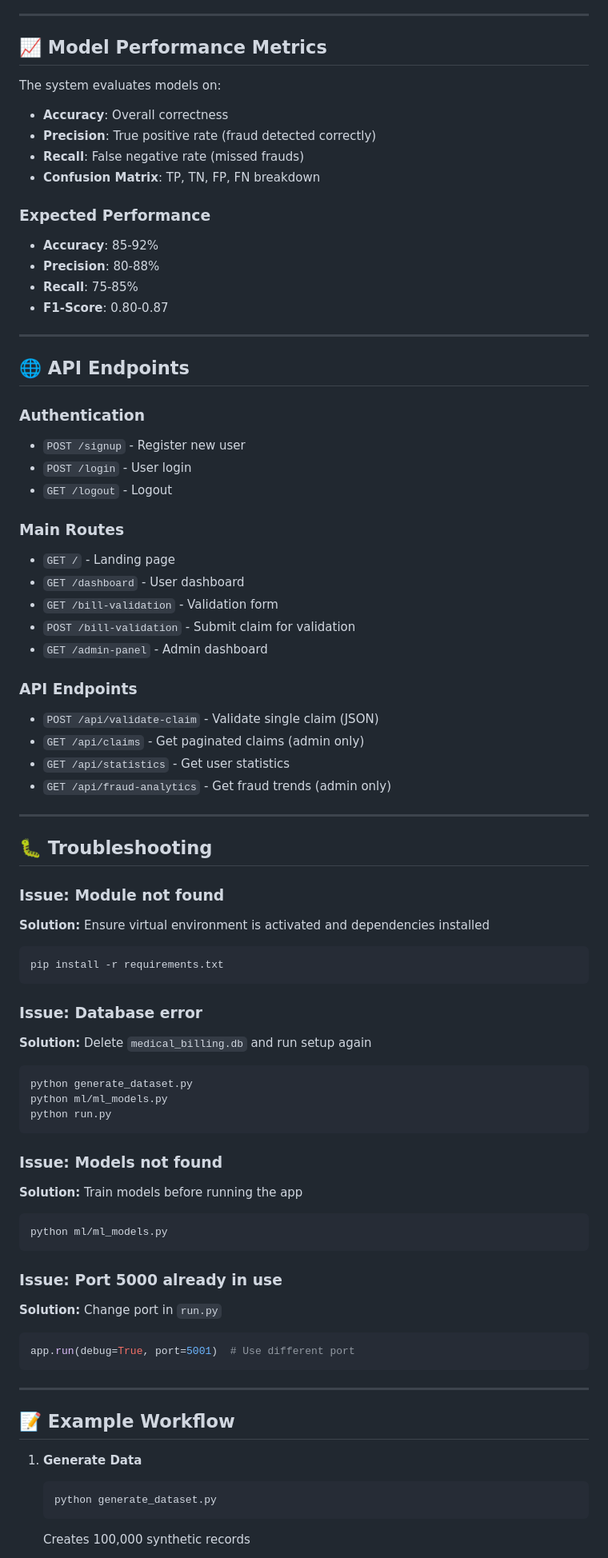
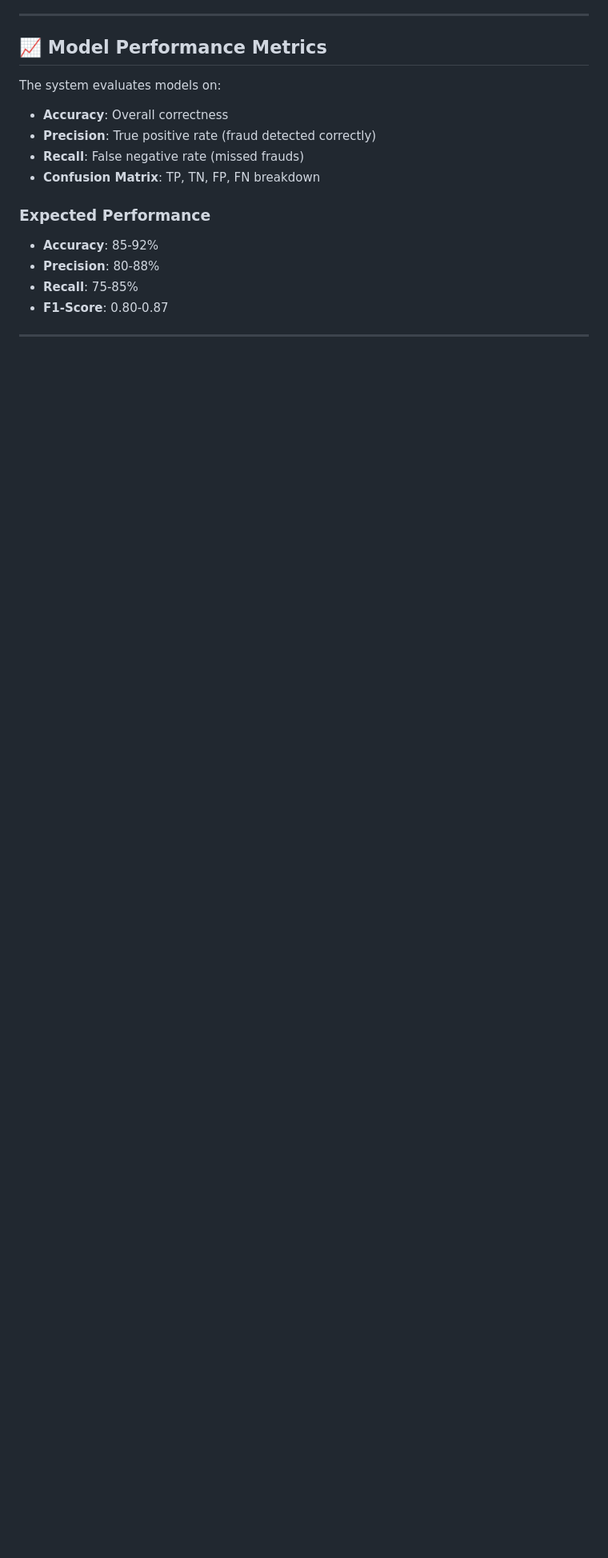
Before and after one commit to Lalitha-1805/AUTOMATED-MEDICAL-BILLING-SYSTEM-NPN-, a Markdown page: README.md, the part around one of its changes. Shown at 80% size. GitHub-like rendering; blank space fills up the shorter version.

Commit message:
Remove API endpoints and troubleshooting details
Removed API endpoints and troubleshooting sections from README.

````diff
--- a/README.md
+++ b/README.md
@@ -324,64 +324,3 @@ The system evaluates models on:
 - **F1-Score**: 0.80-0.87
 
 ---
-
-## 🌐 API Endpoints
-
-### Authentication
-- `POST /signup` - Register new user
-- `POST /login` - User login
-- `GET /logout` - Logout
-
-### Main Routes
-- `GET /` - Landing page
-- `GET /dashboard` - User dashboard
-- `GET /bill-validation` - Validation form
-- `POST /bill-validation` - Submit claim for validation
-- `GET /admin-panel` - Admin dashboard
-
-### API Endpoints
-- `POST /api/validate-claim` - Validate single claim (JSON)
-- `GET /api/claims` - Get paginated claims (admin only)
-- `GET /api/statistics` - Get user statistics
-- `GET /api/fraud-analytics` - Get fraud trends (admin only)
-
----
-
-## 🐛 Troubleshooting
-
-### Issue: Module not found
-**Solution:** Ensure virtual environment is activated and dependencies installed
-```bash
-pip install -r requirements.txt
-```
-
-### Issue: Database error
-**Solution:** Delete `medical_billing.db` and run setup again
-```bash
-python generate_dataset.py
-python ml/ml_models.py
-python run.py
-```
-
-### Issue: Models not found
-**Solution:** Train models before running the app
-```bash
-python ml/ml_models.py
-```
-
-### Issue: Port 5000 already in use
-**Solution:** Change port in `run.py`
-```python
-app.run(debug=True, port=5001)  # Use different port
-```
-
----
-
-## 📝 Example Workflow
-
-1. **Generate Data**
-   ```bash
-   python generate_dataset.py
-   ```
-   Creates 100,000 synthetic records
-
````
Also changed, not shown: other parts of README.md (+0 -103 lines).
